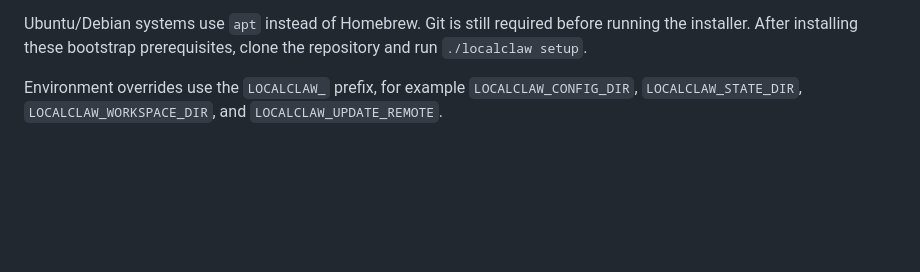
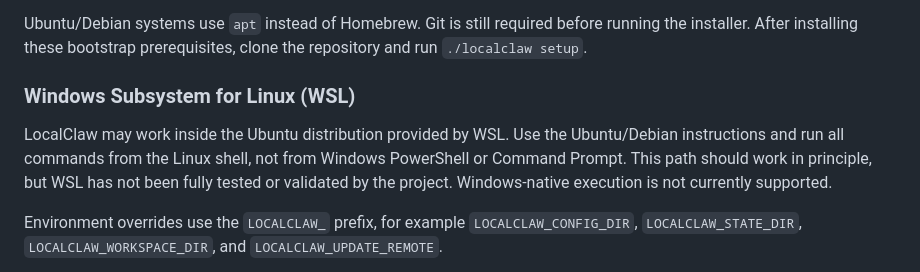
Before and after one commit to cjwelle/localclaw, a Markdown page: docs/INSTALL.md, the part around the change. GitHub-like rendering; blank space fills up the shorter version.

```diff
--- a/docs/INSTALL.md
+++ b/docs/INSTALL.md
@@ -47,6 +47,14 @@ Before running any LocalClaw installer command, install these tools:
 Ubuntu/Debian systems use `apt` instead of Homebrew. Git is still required
 before running the installer. After installing these bootstrap prerequisites,
 clone the repository and run `./localclaw setup`.
+
+### Windows Subsystem for Linux (WSL)
+
+LocalClaw may work inside the Ubuntu distribution provided by WSL. Use the
+Ubuntu/Debian instructions and run all commands from the Linux shell, not from
+Windows PowerShell or Command Prompt. This path should work in principle, but
+WSL has not been fully tested or validated by the project. Windows-native
+execution is not currently supported.
 
 Environment overrides use the `LOCALCLAW_` prefix, for example
 `LOCALCLAW_CONFIG_DIR`, `LOCALCLAW_STATE_DIR`, `LOCALCLAW_WORKSPACE_DIR`, and
```
Also changed, not shown: README.md (+5 -0 lines), docs/MANUAL-STEP-INSTALLATION.md (+4 -0 lines).
